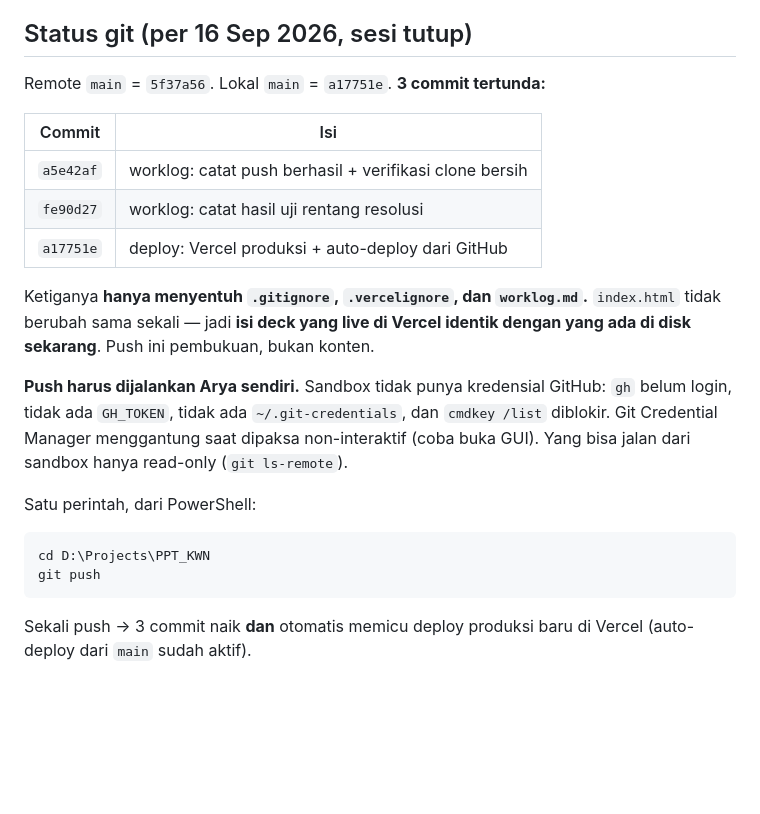
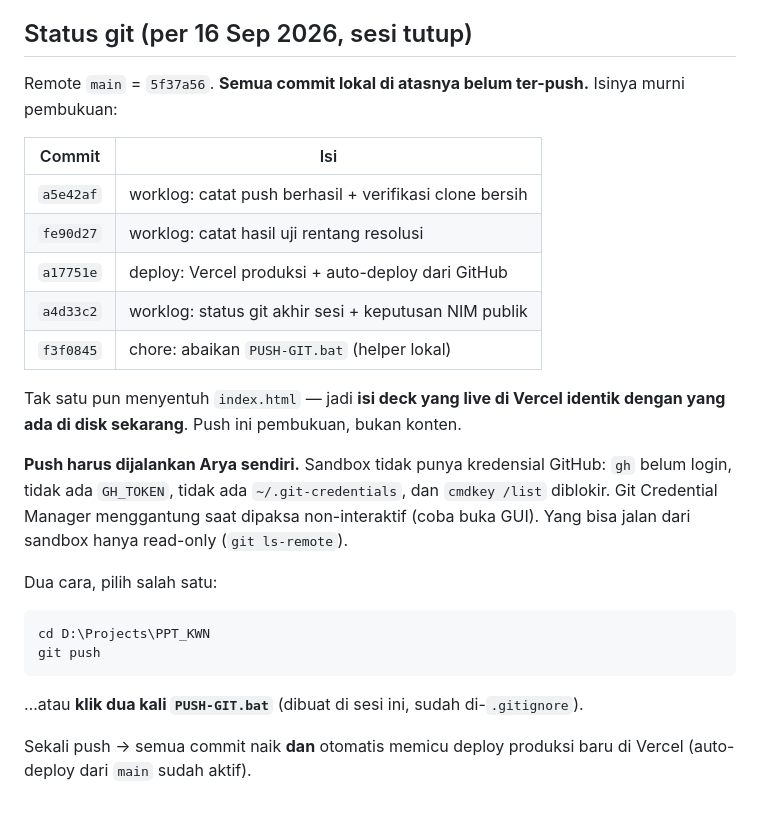
Before and after one commit to algojogacor/presentasi-kwn-web, a Markdown page: worklog.md, the part around the change. GitHub-like rendering; blank space fills up the shorter version.

Commit message:
worklog: rapikan tabel status git

````diff
--- a/worklog.md
+++ b/worklog.md
@@ -504,16 +504,18 @@ Rincian + tautan sumber ada di `content/verified-data.md`.
 
 ## Status git (per 16 Sep 2026, sesi tutup)
 
-Remote `main` = `5f37a56`. Lokal `main` = `a17751e`. **3 commit tertunda:**
+Remote `main` = `5f37a56`. **Semua commit lokal di atasnya belum ter-push.**
+Isinya murni pembukuan:
 
 | Commit | Isi |
 | --- | --- |
 | `a5e42af` | worklog: catat push berhasil + verifikasi clone bersih |
 | `fe90d27` | worklog: catat hasil uji rentang resolusi |
 | `a17751e` | deploy: Vercel produksi + auto-deploy dari GitHub |
+| `a4d33c2` | worklog: status git akhir sesi + keputusan NIM publik |
+| `f3f0845` | chore: abaikan `PUSH-GIT.bat` (helper lokal) |
 
-Ketiganya **hanya menyentuh `.gitignore`, `.vercelignore`, dan `worklog.md`.**
-`index.html` tidak berubah sama sekali — jadi **isi deck yang live di Vercel
+Tak satu pun menyentuh `index.html` — jadi **isi deck yang live di Vercel
 identik dengan yang ada di disk sekarang**. Push ini pembukuan, bukan konten.
 
 **Push harus dijalankan Arya sendiri.** Sandbox tidak punya kredensial GitHub:
@@ -522,12 +524,14 @@ identik dengan yang ada di disk sekarang**. Push ini pembukuan, bukan konten.
 non-interaktif (coba buka GUI). Yang bisa jalan dari sandbox hanya read-only
 (`git ls-remote`).
 
-Satu perintah, dari PowerShell:
+Dua cara, pilih salah satu:
 
 ```powershell
 cd D:\Projects\PPT_KWN
 git push
 ```
 
-Sekali push → 3 commit naik **dan** otomatis memicu deploy produksi baru di
+…atau **klik dua kali `PUSH-GIT.bat`** (dibuat di sesi ini, sudah di-`.gitignore`).
+
+Sekali push → semua commit naik **dan** otomatis memicu deploy produksi baru di
 Vercel (auto-deploy dari `main` sudah aktif).
````
